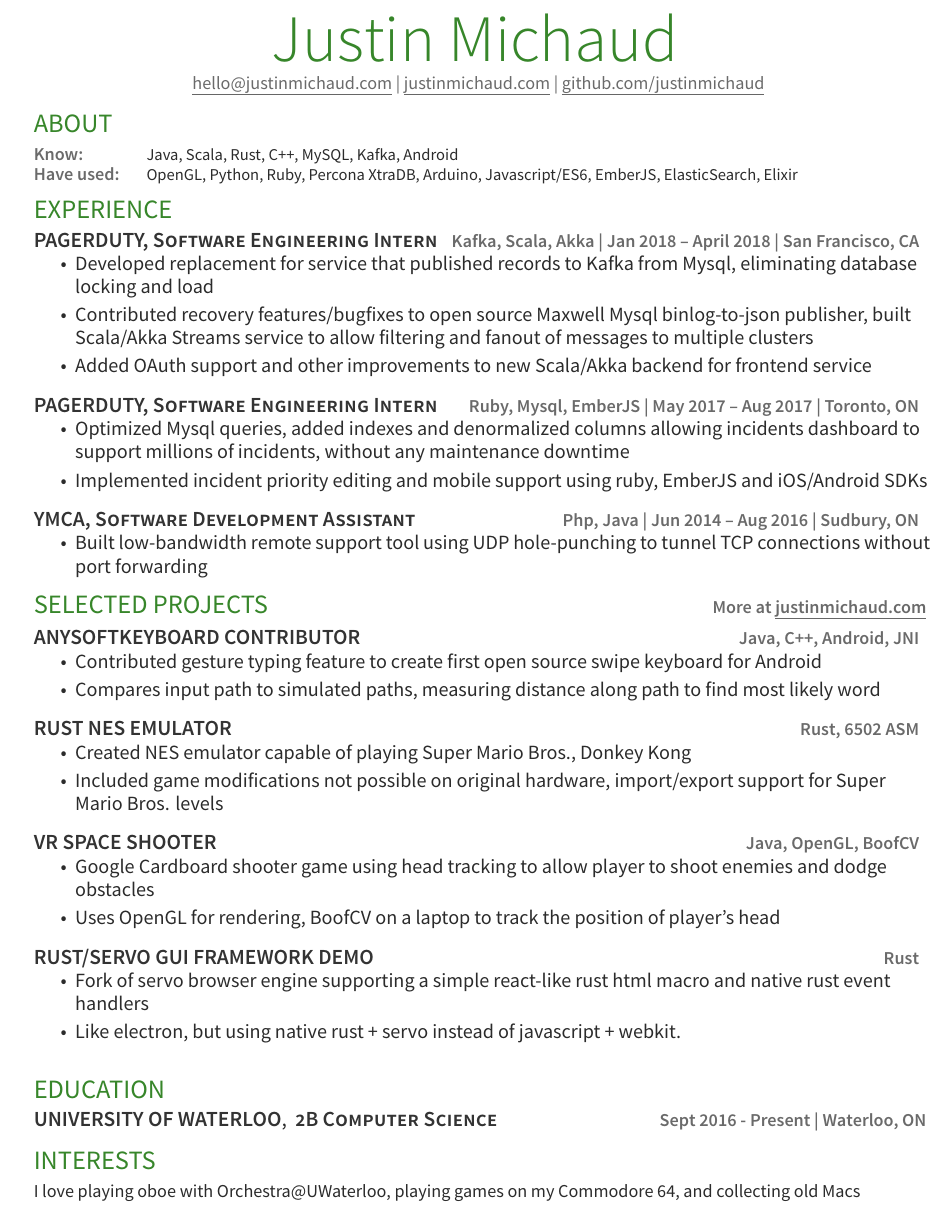
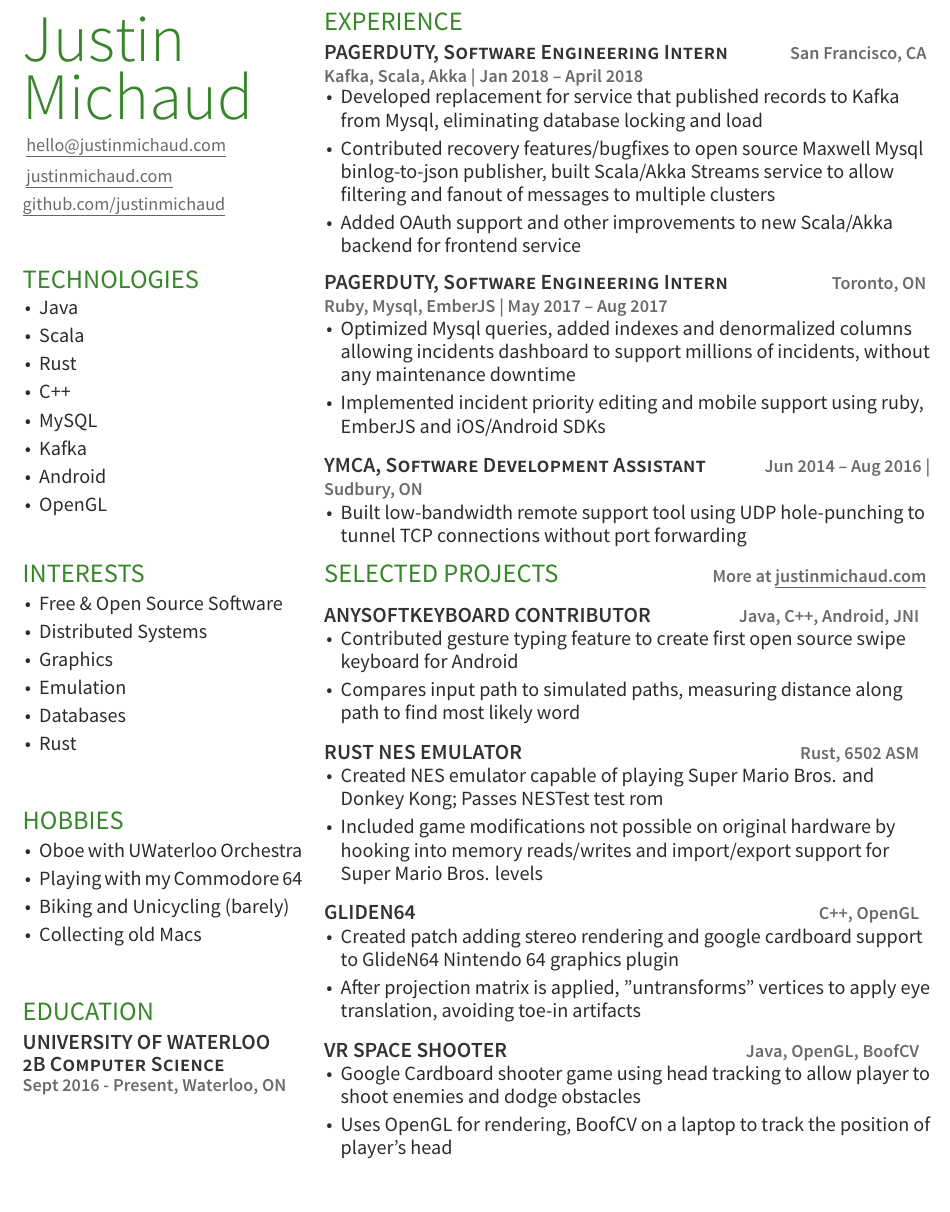
Before and after one commit to justinmichaud/justinmichaud.github.io, a LaTeX CV (resume/resume.tex, which reads resume/jmichaud-resume.cls): part of the page, cut so that both start at the same text. Compiled offline with XeLaTeX.

Commit message:
use two column layout

```diff
--- a/resume/jmichaud-resume.cls
+++ b/resume/jmichaud-resume.cls
@@ -12,7 +12,7 @@
 \definecolor{splash}{HTML}{37862A}
 
 % Package Imports
-\usepackage[letterpaper, hmargin=0.5in, vmargin=0.5in]{geometry}
+\usepackage[letterpaper, left=0.2in, right=0.5in, vmargin=0.5in]{geometry}
 \usepackage[hidelinks]{hyperref}
 \usepackage{enumitem}
 \AtBeginDocument{
@@ -29,12 +29,12 @@
 
 % Name command
 \newcommand{\namesection}[3]{
-\centering{
+{
 \fontsize{40pt}{60pt}
 \fontspec[Path = fonts/]{SourceSansPro-Light}\selectfont\color{splash} #1
 \fontspec[Path = fonts/]{SourceSansPro-Light}\selectfont #2
 } \\[5pt]
-\centering{
+{
 \color{headings}
 \fontspec[Path = fonts/]{SourceSansPro-Regular}\fontsize{11pt}{14pt}\selectfont #3}
 }
@@ -72,6 +72,6 @@
 \newenvironment{tightemize}{
 	\fontsize{12.2pt}{14pt}\selectfont
 	\vspace{-\topsep}
-	\begin{itemize}
+	\begin{itemize}[leftmargin=10pt]
 		\itemsep3pt \parskip0pt \parsep0pt}
 	{\end{itemize}\vspace{-\topsep}}
--- a/resume/resume.tex
+++ b/resume/resume.tex
@@ -8,18 +8,77 @@
 %\usepackage{showframe}
 
 \begin{document}
-\namesection{Justin}{Michaud}{ \urlstyle{same} \href{mailto:hello@justinmichaud.com}{hello@justinmichaud.com} | \href{http://justinmichaud.com}{justinmichaud.com} | \href{https://github.com/justinmichaud}{github.com/justinmichaud}
+
+\begin{minipage}[t]{0.3\textwidth}
+\vspace{10pt}
+\namesection{Justin\vspace{5pt}}{Michaud}{
+\href{mailto:hello@justinmichaud.com}{hello@justinmichaud.com}
+
+\vspace{5pt}
+
+\href{http://justinmichaud.com}{ justinmichaud.com}
+
+\vspace{5pt}
+
+\href{https://github.com/justinmichaud}{github.com/justinmichaud}
 }
 
-\section{About}
+\vspace{21pt}
 
-\begin{tabular*}{\textwidth}{@{}l@{\extracolsep{\fill}}l@{\hspace{8em}}}
-	\location{Know:} & Java, Scala, Rust, C++, MySQL, Kafka, Android\\
-	\location{Have used:} & OpenGL, Python, Ruby, Percona XtraDB, Arduino, Javascript/ES6, EmberJS, ElasticSearch, Elixir\\
-\end{tabular*}
+\section{Technologies}
+\vspace{7pt}
+\begin{tightemize}
+	\item Java
+	\item Scala
+	\item Rust
+	\item C++
+	\item MySQL
+	\item Kafka
+	\item Android
+	\item OpenGL
+\end{tightemize}
 
+\vspace{15pt}
+
+\section{Interests}
+\vspace{7pt}
+\begin{tightemize}
+	\item Free \& Open Source Software
+	\item Distributed Systems
+	\item Graphics
+	\item Emulation
+	\item Databases
+	\item Rust
+\end{tightemize}
+
+\vspace{20pt}
+
+\section{Hobbies}
+\vspace{7pt}
+\begin{tightemize}
+	\item Oboe with UWaterloo Orchestra
+	\item Playing with my Commodore 64
+	\item Biking and Unicycling (barely)
+	\item Collecting old Macs
+\end{tightemize}
+
+\vspace{20pt}
+
+\section{Education}
+\runsubsection{University of Waterloo}
+
+\descript{2B Computer Science}
+
+\location{Sept 2016 - Present, Waterloo, ON}
+
+\end{minipage}
+\hfill
+\begin{minipage}[t]{0.65\textwidth}
 \section{Experience}
-\runsubsection{PagerDuty,}\descript{Software Engineering Intern} \hfill \location{Kafka, Scala, Akka | Jan 2018 – April 2018 | San Francisco, CA}
+\runsubsection{PagerDuty,}\descript{Software Engineering Intern} \hfill \location{San Francisco, CA}
+
+\location{Kafka, Scala, Akka | Jan 2018 – April 2018}
+\vspace{7pt}
 \begin{tightemize}
 	\item Developed replacement for service that published records to Kafka from Mysql, eliminating database locking and load
 	\item Contributed recovery features/bugfixes to open source Maxwell Mysql binlog-to-json publisher, built Scala/Akka Streams service to allow filtering and fanout of messages to multiple clusters
@@ -27,14 +86,16 @@
 
 \end{tightemize}
 \sectionsep
-\runsubsection{PagerDuty,}\descript{Software Engineering Intern}\hfill \location{Ruby, Mysql, EmberJS | May 2017 – Aug 2017 | Toronto, ON}
+\runsubsection{PagerDuty,}\descript{Software Engineering Intern}\hfill \location{Toronto, ON}
+
+\location{Ruby, Mysql, EmberJS | May 2017 – Aug 2017}
 \begin{tightemize}
 	\item Optimized Mysql queries, added indexes and denormalized columns allowing incidents dashboard to support millions of incidents, without any maintenance downtime
 	\item Implemented incident priority editing and mobile support using ruby, EmberJS and iOS/Android SDKs
 \end{tightemize}
 \sectionsep
 
-\runsubsection{YMCA,}\descript{Software Development Assistant} \hfill \location{Php, Java | Jun 2014 – Aug 2016 | Sudbury, ON}
+\runsubsection{YMCA,}\descript{Software Development Assistant} \hfill \location{ Jun 2014 – Aug 2016 | Sudbury, ON}
 \begin{tightemize}
 	\item Built low-bandwidth remote support tool using UDP hole-punching to tunnel TCP connections without port forwarding
 \end{tightemize}
@@ -42,7 +103,7 @@
 
 \runsection{Selected Projects} \hfill \location{More at \href{http://justinmichaud.com}{justinmichaud.com}}
 
-\sectionsepp
+\sectionsep
 
 \runsubsection{AnySoftKeyboard Contributor} \hfill
 \location{Java, C++, Android, JNI}
@@ -56,16 +117,16 @@
 \runsubsection{Rust Nes Emulator} \hfill
 \location{Rust, 6502 ASM}
 \begin{tightemize}
-	\item Created NES emulator capable of playing Super Mario Bros., Donkey Kong
-	\item Included game modifications not possible on original hardware, import/export support for Super Mario Bros. levels
+	\item Created NES emulator capable of playing Super Mario Bros. and Donkey Kong; Passes NESTest test rom
+	\item Included game modifications not possible on original hardware by hooking into memory reads/writes and import/export support for Super Mario Bros. levels
 \end{tightemize}
 
 \sectionsep
-\iffalse
-\runsubsection{GlideN64 Contributor} \hfill
+\iftrue
+\runsubsection{GlideN64} \hfill
 \location{C++, OpenGL}
 \begin{tightemize}
-	\item Contributed stereoscopic rendering support to GlideN64 Nintendo 64 graphics plugin
+	\item Created patch adding stereo rendering and google cardboard support to GlideN64 Nintendo 64 graphics plugin
 	\item After projection matrix is applied, "untransforms" vertices to apply eye translation, avoiding toe-in artifacts
 \end{tightemize}
 \sectionsep
@@ -81,7 +142,7 @@
 \sectionsep
 \fi
 
-\iftrue
+\iffalse
 \runsubsection{Rust/Servo Gui Framework Demo} \hfill
 \location{Rust}
 \begin{tightemize}
@@ -91,33 +152,6 @@
 \sectionsep
 \fi
 
-\iffalse
-\runsubsection{Other} \hfill
-\location{Scala, Rust, C}
-
-\begin{minipage}[t]{0.49\textwidth}
-\begin{tightemize}
-	\item\href{https://github.com/justinmichaud/scala-monad-worksheets/}{What is a monad? (Tech Talk + Scala Worksheets)}
-\end{tightemize}
-
-\end{minipage}
-\hfill
-\begin{minipage}[t]{0.49\textwidth}
-\begin{tightemize}
-	\item\href{https://medium.com/@justin_michaud/super-mario-bros-level-generation-using-torch-rnn-726ddea7e9b7}{Torn-RNN Super Mario Bros Level Generation (Blog post)}
-\end{tightemize}
 \end{minipage}
 
-\begin{tightemize}
-	\item\href{https://github.com/justinmichaud/chocolate-doom}{Pagerduty Doom Mod - Deadliest Incident Management Solution (view and resolve incidents as enemies in-game)}
-\end{tightemize}
-\sectionsep
-\fi
-
-\section{Education}
-\runsubsection{University of Waterloo}, \descript{2B Computer Science} \hfill \location{Sept 2016 - Present | Waterloo, ON}
-
-\section{Interests}
-I love playing oboe with Orchestra@UWaterloo, playing games on my Commodore 64, and collecting old Macs \\
-
 \end{document}  \documentclass[]{article}
```
Also changed, not shown: resume/resume.pdf.
